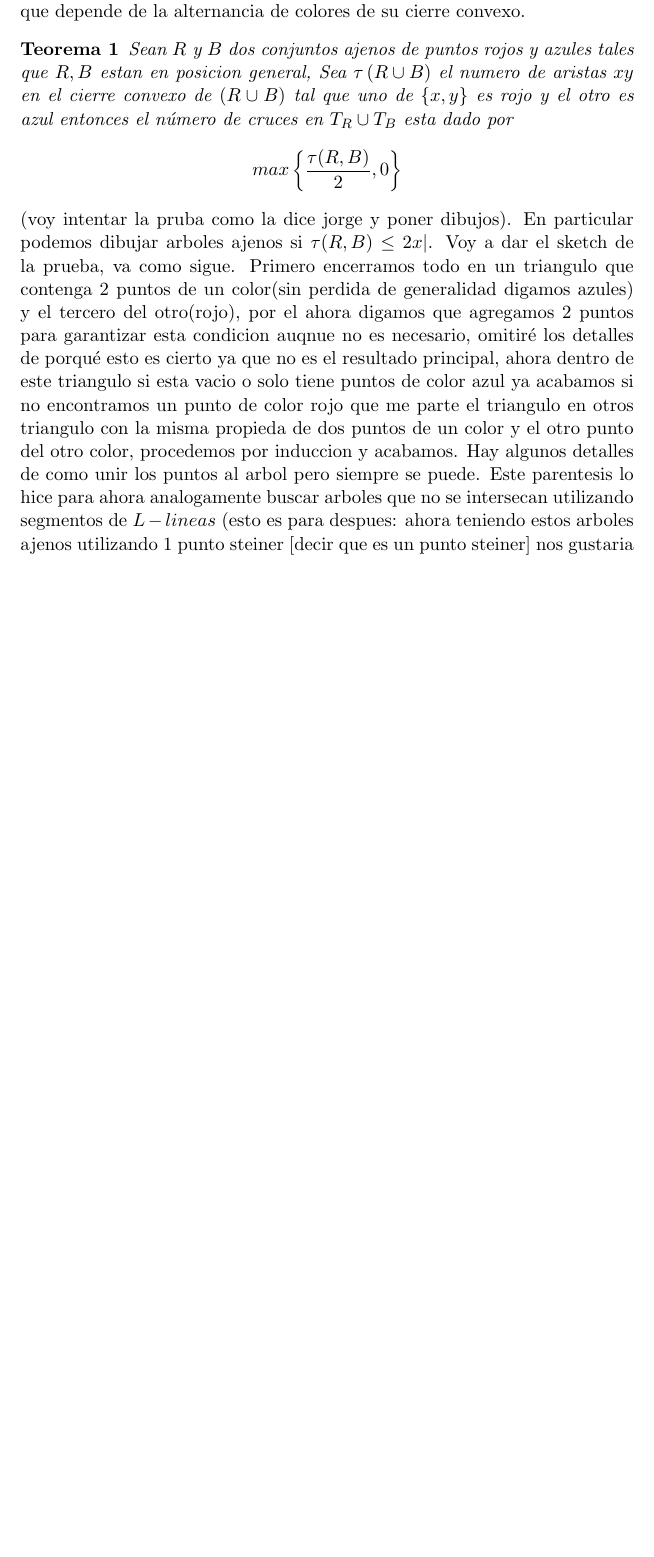
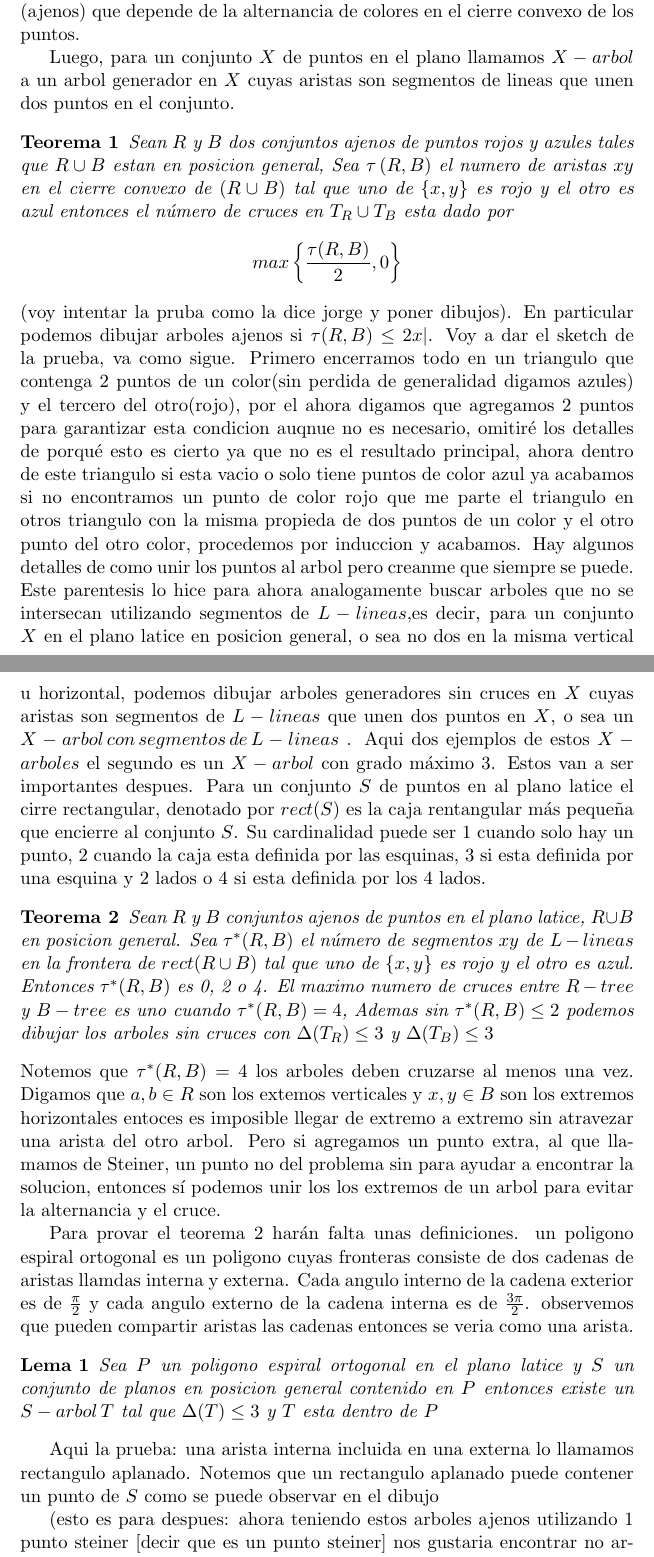
Before and after one commit to RodGpe/Script-VNL, a LaTeX CV (Resumen.tex): part of page 2 of 3 before the commit and two parts of pages 2 and 3 of 4 after it, the two joined at a grey line, cut so that both start at the same text, the shorter picture padded with empty space. Compiled offline with pdfLaTeX.

Commit message:
me quede en la construccion de el arbol dador el poligono

```diff
--- a/Resumen.tex
+++ b/Resumen.tex
@@ -5,6 +5,7 @@
 \author{Rodrigo Chávez}
 
 \newtheorem{theorem}{Teorema}
+\newtheorem{lemma}{Lema}
 \begin{document}
 \maketitle
 \section{Resumen}
@@ -13,12 +14,28 @@ Para un punto $x$ en el plano, una línea en forma de $L$ que consiste de un ray
 Primero que nada quisiera agradecer al comite organizador el haber aceptado mi platica, es la segunda edicion a la que asisito al coloqui y la primera en la que doy platica. Gracias.
 Ahora, como ya vieron el titulo de mi platica consta de un sustantivo y 3 adjetivos, dejenme explicar esto primero introduciondo unas definiciones muy sencillas, las $L-lineas$, para un punto x en el plano una linea en forma de $L$ consitente de dos rayos uno vertical y uno horizontal emanentes de $x$ es llamado una $L-linea$ con esquina en $x$. Una linea vertical u horizontal que pasa por el punto $x$ son consideradas $L-lineas$ especiales. Para cada punto existen exactamente 6 $L-lineas$ con esquina en $x$ (hacer los dibujos en geogebra). Consideramos estas $L-lineas$ como lineas en el plano y consideramos problemas desde este punto de vista. Observe que para dos puntos no en la misma horizontal o vertical en entoces hay 2 $L-lineas$ que pasan a travez de estos dos puntos en comparacion de los puntos en el plano donde existe exactamente una linea que pasa por los puntos. Así pues existe una difenecia entre lineas y $L-lineas$.  Además podemos dar una definicion de posicion general por los medios de $L-linea$. Un conjunto $S$ de puntos se dice estar en posicion general si no tres puntos yacen en la misma $L-linea$ (poner dibujos que ejemplifiquen la diferencia entre las posiciones generales). Si $S$ esta en posicion general dada por la definicion anterior entoces el punto más alto (a la izquierda) y más bajo (a la derecha) de $S$ pueden estar en la misma vertical (horizontal). Sin embargo para cualquier otro punto $x \in S$ sí es cierto que se debe cumplir que ningún otro punto  en $S-\lbrace x \rbrace$ puede estar en la misma vertical vertical (horizontal). Prueba: observemos que si más de un punto yacen en la misma vertical y no son los extremos entonces puedo encontrar una $L-linea$ con los extremos de los lados, pero esto no puede pasar con los extremos, porque aunque esten en la misma vertical no pueden formar una $L-linea$ con ninguno de los demás puntos (poner dibujos para la prueba). Por lo tanto ambas definiciones difieren poco pero requieren las mismas condiciones para ambos para la mayoria de los puntos en $S$.
 
-Una vez dicho esto haré un pequeño parentesis para presentar un resultado dado por tokunaga para encontrar arboles que no se intersecan (ajenos) que depende de la alternancia de colores de su cierre convexo.
+Una vez dicho esto haré un pequeño parentesis para presentar un resultado de tokunaga para encontrar arboles generadores que no se intersecan (ajenos) que depende de la alternancia de colores en el cierre convexo de los puntos.
+
+Luego, para un conjunto $X$ de puntos en el plano llamamos $X-arbol$ a un arbol generador en $X$ cuyas aristas son segmentos de lineas que unen dos puntos en el conjunto.
 \begin{theorem}
-Sean $R$ y $B$ dos conjuntos ajenos de puntos rojos y azules tales que $R, B$ estan en posicion general, Sea $\tau\left( R \cup B \right)$ el numero de aristas $xy$ en el cierre convexo de $(R\cup B)$ tal que uno de $\lbrace x,y \rbrace$ es rojo y el otro es azul entonces el número de cruces en $T_{R} \cup T_{B}$ esta dado por $$max\left\lbrace \frac{\tau(R, B)}{2}, 0 \right\rbrace$$
+Sean $R$ y $B$ dos conjuntos ajenos de puntos rojos y azules tales que $R\cup B$ estan en posicion general, Sea $\tau\left( R, B \right)$ el numero de aristas $xy$ en el cierre convexo de $(R\cup B)$ tal que uno de $\lbrace x,y \rbrace$ es rojo y el otro es azul entonces el número de cruces en $T_{R} \cup T_{B}$ esta dado por $$max\left\lbrace \frac{\tau(R, B)}{2}, 0 \right\rbrace$$
 \end{theorem}(voy intentar la pruba como la dice jorge y poner dibujos).
-En particular podemos dibujar arboles ajenos si $\tau(R, B) \leq 2x|$. Voy a dar el sketch de la prueba, va como sigue. Primero encerramos todo en un triangulo que contenga 2 puntos de un color(sin perdida de generalidad digamos azules) y el tercero del otro(rojo), por el ahora digamos que agregamos 2 puntos para garantizar esta condicion auqnue no es necesario, omitiré los detalles de porqué esto es cierto ya que no es el resultado principal, ahora dentro de este triangulo si esta vacio o solo tiene puntos de color azul ya acabamos si no encontramos un punto de color rojo que me parte el triangulo en otros triangulo con la misma propieda de dos puntos de un color y el otro punto del otro color, procedemos por induccion y acabamos. Hay algunos detalles de como unir los puntos al arbol pero siempre se puede.
-Este parentesis lo hice para ahora analogamente buscar arboles que no se intersecan utilizando segmentos de $L-lineas$ (esto es para despues: ahora teniendo estos arboles ajenos utilizando 1 punto steiner [decir que es un punto steiner] nos gustaria encontrar no arboles sino trayectorias, y es aquí donde extendimos el resultado dado por Mikio kano. Tambien pensar en poner que la conjetura se resulve parcialmente con el teorema que dice que se puede encajar cualquier arbol con grado maximo 3 estando todos estos en una trayetoria)
+En particular podemos dibujar arboles ajenos si $\tau(R, B) \leq 2x|$. Voy a dar el sketch de la prueba, va como sigue. Primero encerramos todo en un triangulo que contenga 2 puntos de un color(sin perdida de generalidad digamos azules) y el tercero del otro(rojo), por el ahora digamos que agregamos 2 puntos para garantizar esta condicion auqnue no es necesario, omitiré los detalles de porqué esto es cierto ya que no es el resultado principal, ahora dentro de este triangulo si esta vacio o solo tiene puntos de color azul ya acabamos si no encontramos un punto de color rojo que me parte el triangulo en otros triangulo con la misma propieda de dos puntos de un color y el otro punto del otro color, procedemos por induccion y acabamos. Hay algunos detalles de como unir los puntos al arbol pero creanme que siempre se puede.
+Este parentesis lo hice para ahora analogamente buscar arboles que no se intersecan utilizando segmentos de $L-lineas$,es decir, para un conjunto $X$ en el plano latice en posicion general, o sea no dos en la misma vertical u horizontal, podemos dibujar arboles generadores sin cruces en $X$ cuyas aristas son segmentos de $L-lineas$ que unen dos puntos en $X$, o sea un $X-arbol \, con \, segmentos \, de \, L-lineas$ . Aqui dos ejemplos de estos $X-arboles$ el segundo es un $X-arbol$ con  grado máximo 3. Estos van a ser importantes despues. Para un conjunto $S$ de puntos en al plano latice el cirre rectangular, denotado por $rect(S)$ es la caja rentangular más pequeña que encierre al conjunto $S$. Su cardinalidad puede ser 1 cuando solo hay un punto, 2 cuando la caja esta definida por las esquinas, 3 si esta definida por una esquina y 2 lados o 4 si esta definida por los 4 lados.
+\begin{theorem}
+Sean $R$ y $B$ conjuntos ajenos de puntos en el plano latice, $R \cup B$ en posicion general. Sea $\tau^*(R, B)$  el número de segmentos  $xy$ de $L-lineas$ en la frontera de $rect(R\cup B)$  tal que uno de $\{ x,y\}$ es rojo y el otro es azul. Entonces $\tau^*(R, B)$  es 0, 2 o 4. El maximo numero de cruces entre $R-tree$ y $B-tree$ es uno cuando $\tau^*(R, B) = 4$, Ademas sin $\tau^*(R, B) \leq 2$ podemos dibujar los arboles sin cruces con $\Delta(T_R) \leq 3$ y $\Delta(T_B) \leq 3$
+\end{theorem}
+Notemos que $\tau^*(R, B) = 4$ los arboles deben cruzarse al menos una vez. Digamos que $a,b \in R$ son los extemos verticales y $x,y \in B$ son los extremos horizontales entoces es imposible llegar de extremo a extremo sin atravezar una arista del otro arbol. Pero si agregamos un punto extra, al que llamamos de Steiner, un punto no del problema sin para ayudar a encontrar la solucion, entonces sí podemos unir los los extremos de un arbol para evitar la alternancia y el cruce.
+
+Para provar el teorema 2 harán falta unas definiciones. un poligono espiral ortogonal es un poligono cuyas fronteras consiste de dos cadenas de aristas llamdas interna y externa. Cada angulo interno de la cadena exterior es de $\frac{\pi }{2}$ y cada angulo externo de la cadena interna es de $\frac{3\pi }{2}$. observemos que pueden compartir aristas las cadenas entonces se veria como una arista.
+\begin{lemma}
+Sea $P$ un poligono espiral ortogonal en el plano latice y $S$ un conjunto de planos en posicion general contenido en $P$ entonces existe un $S-arbol \, T$  tal que $\Delta (T) \leq 3$ y $T$ esta dentro de $P$
+\end{lemma}
+
+Aqui la prueba: una arista interna incluida en una externa lo llamamos rectangulo aplanado. Notemos que un rectangulo aplanado puede contener un punto de $S$ como se puede observar en el dibujo
+
+
+(esto es para despues: ahora teniendo estos arboles ajenos utilizando 1 punto steiner [decir que es un punto steiner] nos gustaria encontrar no arboles sino trayectorias, y es aquí donde extendimos el resultado dado por Mikio kano. Tambien pensar en poner que la conjetura se resulve parcialmente con el teorema que dice que se puede encajar cualquier arbol con grado maximo 3 estando todos estos en una trayetoria)
 \\\\
 Ahora $C_q[n,k,d]$ es un código lineal con $q$ símbolos, de longitud $n$, con dimensíon $k$, y distancia mínima $d$.
 Al ser de dimensión $k$ se tiene que el codigo tiene $2^{k}$ palabras de código.
```
Also changed, not shown: Resumen.pdf, 3 other files.
